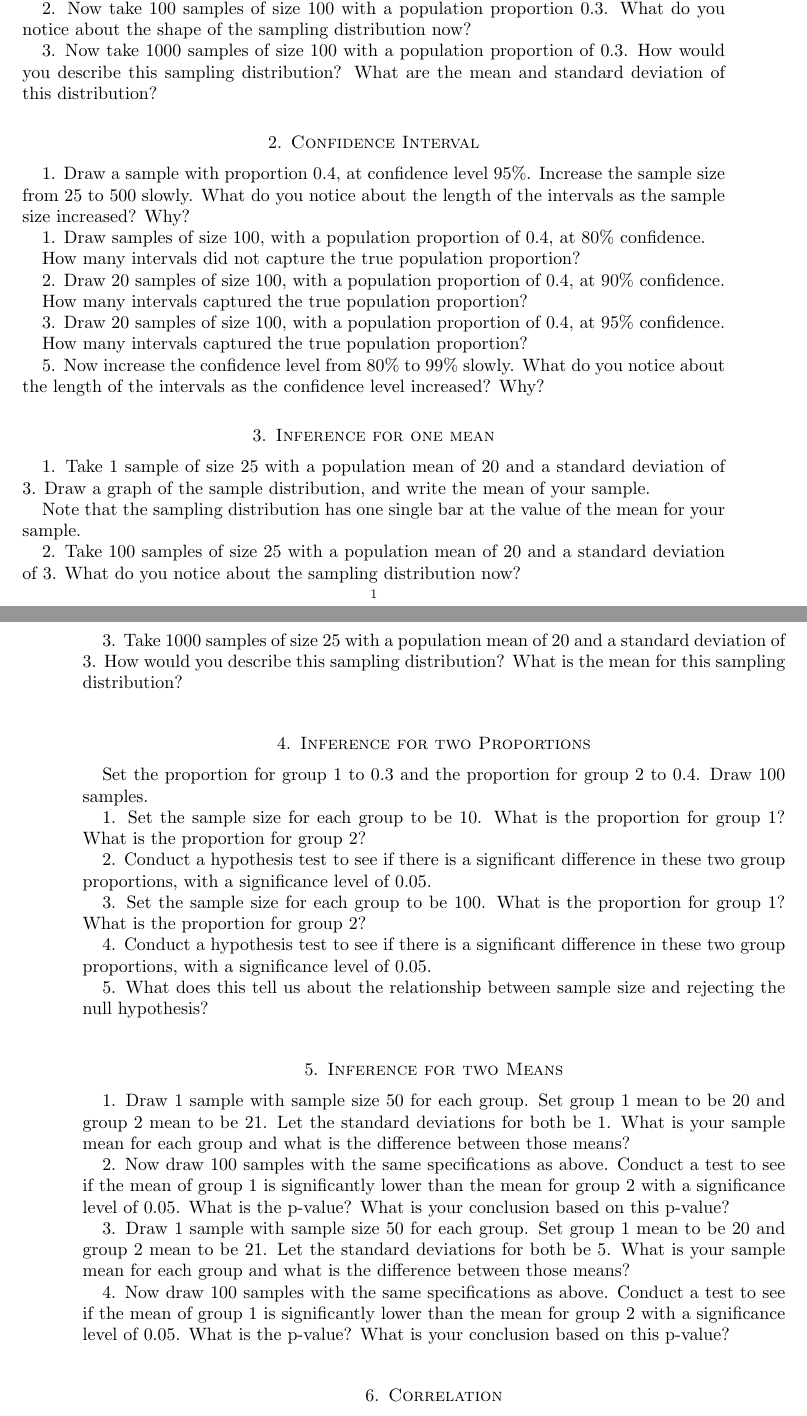
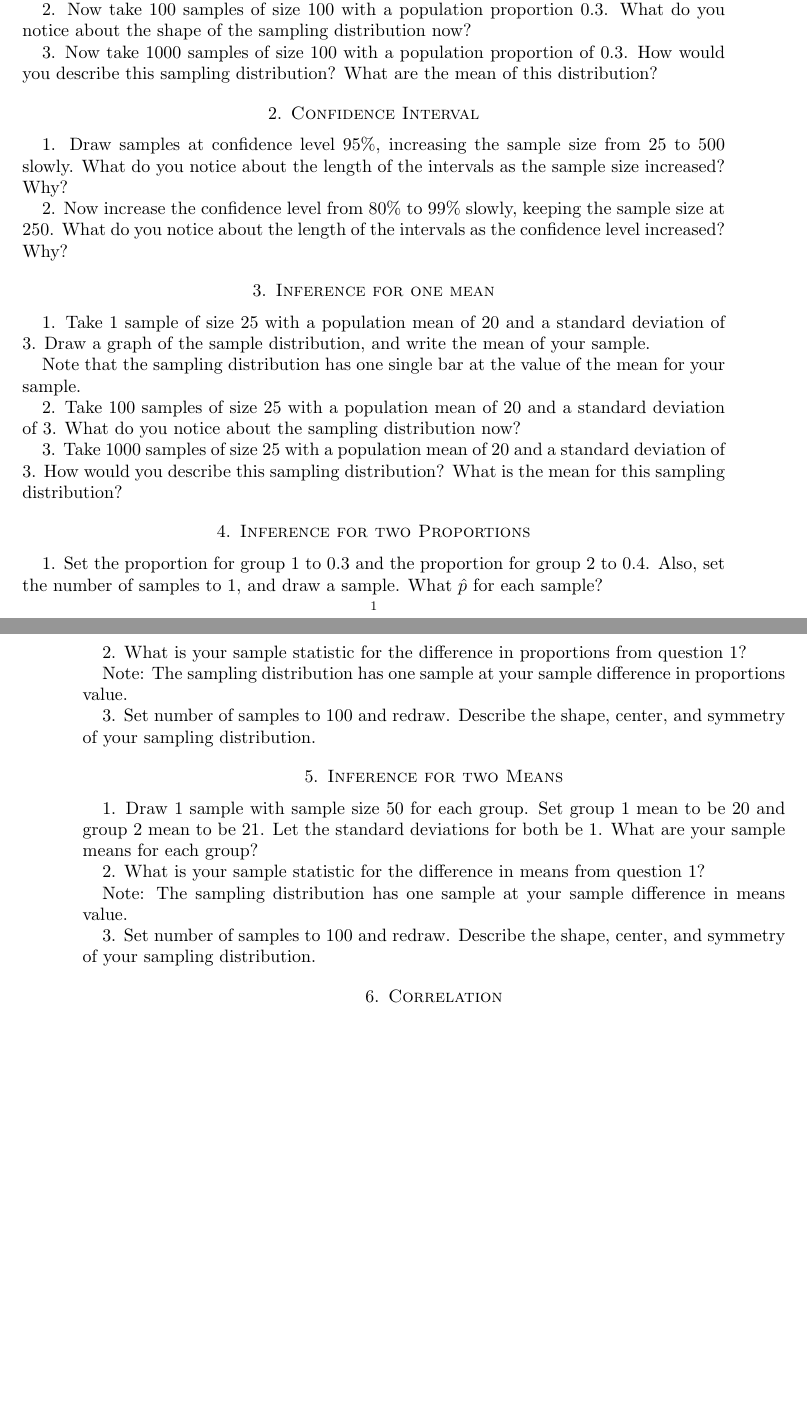
Before and after one commit to calegacy/Creative.Component, a LaTeX paper (Questions.tex): two parts of pages 1 and 2 of 5 before the commit and two parts of pages 1 and 2 of 4 after it, joined at a grey line, cut so that both start at the same text, the shorter picture padded with empty space. Compiled offline with pdfLaTeX.

Commit message:
Update Shiny and Questions

```diff
--- a/Questions.tex
+++ b/Questions.tex
@@ -20,30 +20,16 @@ Note that the sampling distribution has one single bar at the value for the ``ye
 
 2.  Now take 100 samples of size 100 with a population proportion 0.3.  What do you notice about the shape of the sampling distribution now?
 
-3. Now take 1000 samples of size 100 with a population proportion of 0.3.  How would you describe this sampling distribution? What are the mean and standard deviation of this distribution?
+3. Now take 1000 samples of size 100 with a population proportion of 0.3.  How would you describe this sampling distribution? What are the mean of this distribution?
 
 
 \section{Confidence Interval}
 
-1. Draw a sample with proportion 0.4, at confidence level 95$\%$. Increase the sample size from 25 to 500 slowly. What do you notice about the length of the intervals as the sample size increased? Why?
-
-1. Draw samples of size 100, with a population proportion of 0.4, at $80\%$ confidence.
+1. Draw samples at confidence level 95$\%$, increasing the sample size from 25 to 500 slowly. What do you notice about the length of the intervals as the sample size increased? Why?
 
 
- How many intervals did not capture the true population proportion?
 
- 2. Draw 20 samples of size 100, with a population proportion of 0.4, at $90\%$ confidence.
-
-
- How many intervals captured the true population proportion?
-
- 3. Draw 20 samples of size 100, with a population proportion of 0.4, at $95\%$ confidence.
-
-
- How many intervals captured the true population proportion?
-
-
-5. Now increase the confidence level from $80\%$ to $99\%$ slowly. What do you notice about the length of the intervals as the confidence level increased? Why?
+2. Now increase the confidence level from $80\%$ to $99\%$ slowly, keeping the sample size at 250. What do you notice about the length of the intervals as the confidence level increased? Why?
 
 
 
@@ -62,28 +48,24 @@ Note that the sampling distribution has one single bar at the value of the mean
 
 \section{Inference for two Proportions}
 
-Set the proportion for group 1 to 0.3 and the proportion for group 2 to 0.4.  Draw 100 samples.
+1. Set the proportion for group 1 to 0.3 and the proportion for group 2 to 0.4. Also, set the number of samples to 1, and draw a sample. What $\hat{p}$ for each sample?
 
-1. Set the sample size for each group to be 10.  What is the proportion for group 1? What is the proportion for group 2?
+2. What is your sample statistic for the difference in proportions from question 1?
 
-2. Conduct a hypothesis test to see if there is a significant difference in these two group proportions, with a significance level of 0.05.
+Note: The sampling distribution has one sample at your sample difference in proportions value.
 
-
-3. Set the sample size for each group to be 100.  What is the proportion for group 1? What is the proportion for group 2?
-
-4. Conduct a hypothesis test to see if there is a significant difference in these two group proportions, with a significance level of 0.05.
-
-5. What does this tell us about the relationship between sample size and rejecting the null hypothesis?
+3. Set number of samples to 100 and redraw. Describe the shape, center, and symmetry of your sampling distribution.
 
 
 \section{Inference for two Means}
-1. Draw 1 sample with sample size 50 for each group. Set group 1 mean to be 20 and group 2 mean to be 21.  Let the standard deviations for both be 1.  What is your sample mean for each group and what is the difference between those means?
+1. Draw 1 sample with sample size 50 for each group. Set group 1 mean to be 20 and group 2 mean to be 21.  Let the standard deviations for both be 1. What are your sample means for each group?
 
-2. Now draw 100 samples with the same specifications as above. Conduct a test to see if the mean of group 1 is significantly lower than the mean for group 2 with a significance level of 0.05. What is the p-value? What is your conclusion based on this p-value?
+2. What is your sample statistic for the difference in means from question 1?
 
-3. Draw 1 sample with sample size 50 for each group. Set group 1 mean to be 20 and group 2 mean to be 21.  Let the standard deviations for both be 5.  What is your sample mean for each group and what is the difference between those means?
 
-4. Now draw 100 samples with the same specifications as above. Conduct a test to see if the mean of group 1 is significantly lower than the mean for group 2 with a significance level of 0.05. What is the p-value? What is your conclusion based on this p-value?
+Note: The sampling distribution has one sample at your sample difference in means value.
+
+3. Set number of samples to 100 and redraw. Describe the shape, center, and symmetry of your sampling distribution.
 
 
 
```
Also changed, not shown: Questions.tex (2 more changed lines), 2 other files.
